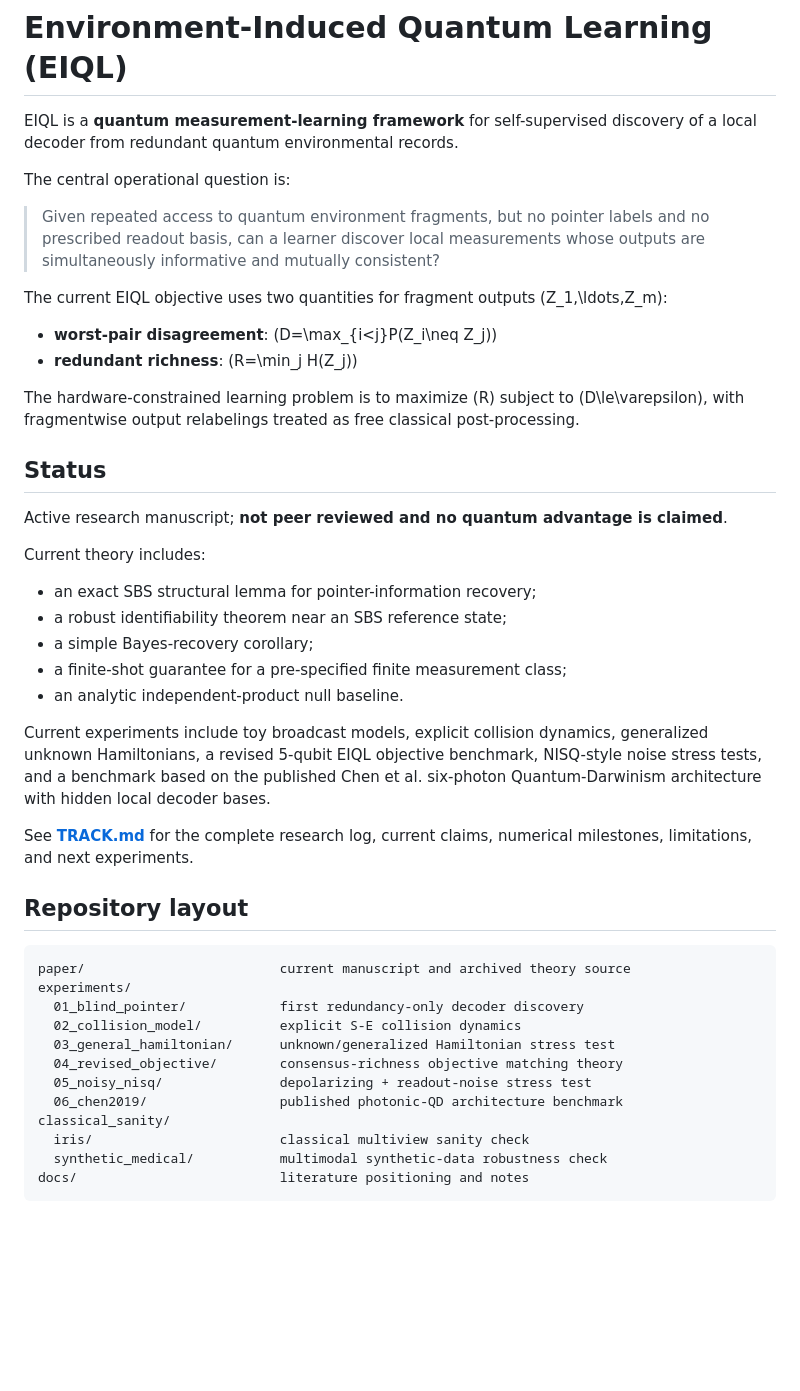
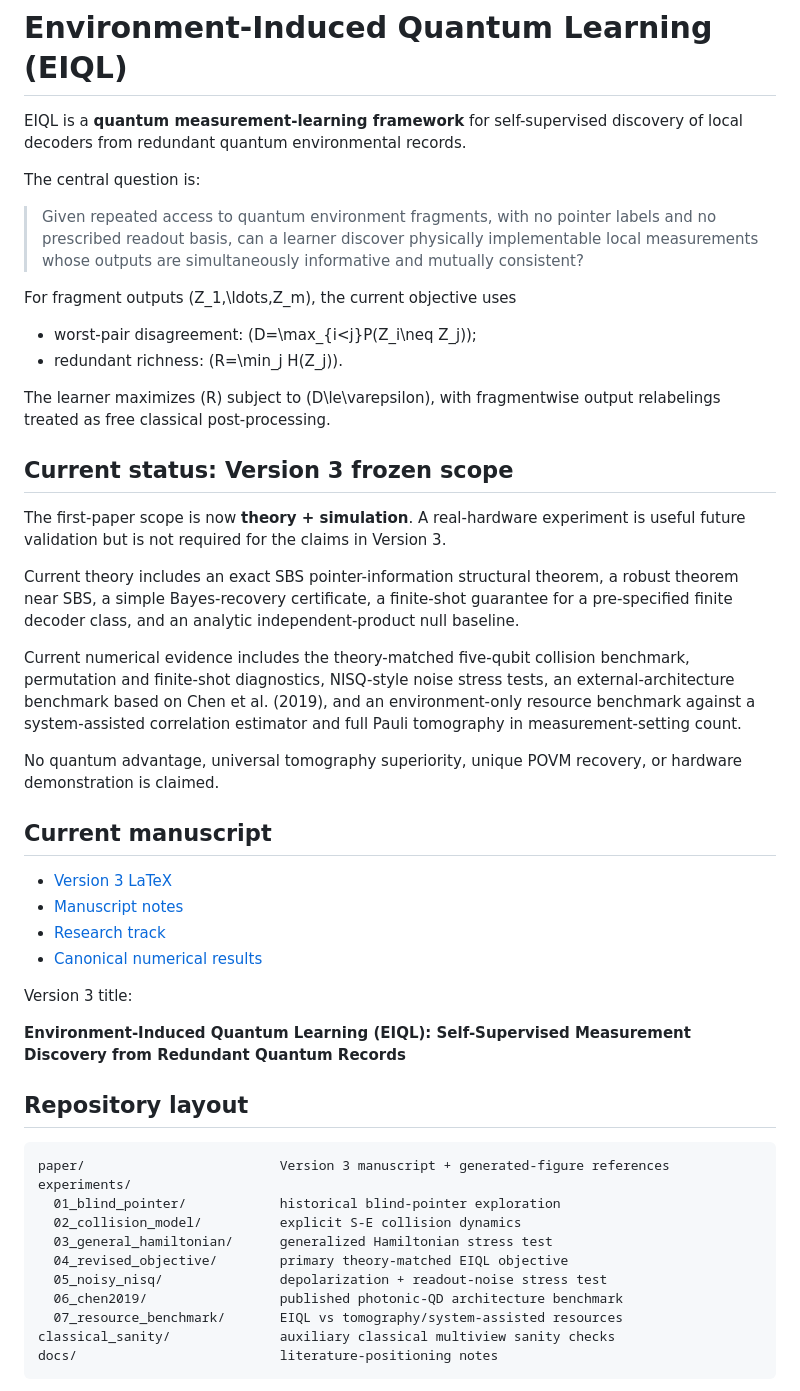
Before and after one commit to AHDMarwan/Environment-Induced-Quantum-Learning, a Markdown page: README.md, the part around one of its changes. Rendered like a GitHub page; blank space fills up the shorter version.

Commit message:
Update repository for EIQL Version 3

````diff
--- a/README.md
+++ b/README.md
@@ -1,48 +1,52 @@
 # Environment-Induced Quantum Learning (EIQL)
 
-EIQL is a **quantum measurement-learning framework** for self-supervised discovery of a local decoder from redundant quantum environmental records.
+EIQL is a **quantum measurement-learning framework** for self-supervised discovery of local decoders from redundant quantum environmental records.
 
-The central operational question is:
+The central question is:
 
-> Given repeated access to quantum environment fragments, but no pointer labels and no prescribed readout basis, can a learner discover local measurements whose outputs are simultaneously informative and mutually consistent?
+> Given repeated access to quantum environment fragments, with no pointer labels and no prescribed readout basis, can a learner discover physically implementable local measurements whose outputs are simultaneously informative and mutually consistent?
 
-The current EIQL objective uses two quantities for fragment outputs \(Z_1,\ldots,Z_m\):
+For fragment outputs \(Z_1,\ldots,Z_m\), the current objective uses
 
-- **worst-pair disagreement**: \(D=\max_{i<j}P(Z_i\neq Z_j)\)
-- **redundant richness**: \(R=\min_j H(Z_j)\)
+- worst-pair disagreement: \(D=\max_{i<j}P(Z_i\neq Z_j)\);
+- redundant richness: \(R=\min_j H(Z_j)\).
 
-The hardware-constrained learning problem is to maximize \(R\) subject to \(D\le\varepsilon\), with fragmentwise output relabelings treated as free classical post-processing.
+The learner maximizes \(R\) subject to \(D\le\varepsilon\), with fragmentwise output relabelings treated as free classical post-processing.
 
-## Status
+## Current status: Version 3 frozen scope
 
-Active research manuscript; **not peer reviewed and no quantum advantage is claimed**.
+The first-paper scope is now **theory + simulation**. A real-hardware experiment is useful future validation but is not required for the claims in Version 3.
 
-Current theory includes:
+Current theory includes an exact SBS pointer-information structural theorem, a robust theorem near SBS, a simple Bayes-recovery certificate, a finite-shot guarantee for a pre-specified finite decoder class, and an analytic independent-product null baseline.
 
-- an exact SBS structural lemma for pointer-information recovery;
-- a robust identifiability theorem near an SBS reference state;
-- a simple Bayes-recovery corollary;
-- a finite-shot guarantee for a pre-specified finite measurement class;
-- an analytic independent-product null baseline.
+Current numerical evidence includes the theory-matched five-qubit collision benchmark, permutation and finite-shot diagnostics, NISQ-style noise stress tests, an external-architecture benchmark based on Chen et al. (2019), and an environment-only resource benchmark against a system-assisted correlation estimator and full Pauli tomography in measurement-setting count.
 
-Current experiments include toy broadcast models, explicit collision dynamics, generalized unknown Hamiltonians, a revised 5-qubit EIQL objective benchmark, NISQ-style noise stress tests, and a benchmark based on the published Chen et al. six-photon Quantum-Darwinism architecture with hidden local decoder bases.
+No quantum advantage, universal tomography superiority, unique POVM recovery, or hardware demonstration is claimed.
 
-See **[TRACK.md](TRACK.md)** for the complete research log, current claims, numerical milestones, limitations, and next experiments.
+## Current manuscript
+
+- [Version 3 LaTeX](paper/EIQL_v3.tex)
+- [Manuscript notes](paper/README.md)
+- [Research track](TRACK.md)
+- [Canonical numerical results](RESULTS.md)
+
+Version 3 title:
+
+**Environment-Induced Quantum Learning (EIQL): Self-Supervised Measurement Discovery from Redundant Quantum Records**
 
 ## Repository layout
 
 ```text
-paper/                         current manuscript and archived theory source
+paper/                         Version 3 manuscript + generated-figure references
 experiments/
-  01_blind_pointer/            first redundancy-only decoder discovery
+  01_blind_pointer/            historical blind-pointer exploration
   02_collision_model/          explicit S-E collision dynamics
-  03_general_hamiltonian/      unknown/generalized Hamiltonian stress test
-  04_revised_objective/        consensus-richness objective matching theory
-  05_noisy_nisq/               depolarizing + readout-noise stress test
+  03_general_hamiltonian/      generalized Hamiltonian stress test
+  04_revised_objective/        primary theory-matched EIQL objective
+  05_noisy_nisq/               depolarization + readout-noise stress test
   06_chen2019/                 published photonic-QD architecture benchmark
-classical_sanity/
-  iris/                        classical multiview sanity check
-  synthetic_medical/           multimodal synthetic-data robustness check
-docs/                          literature positioning and notes
+  07_resource_benchmark/       EIQL vs tomography/system-assisted resources
+classical_sanity/              auxiliary classical multiview sanity checks
+docs/                          literature-positioning notes
 ```
 
````
Also changed, not shown: other parts of README.md (+17 -20 lines).
